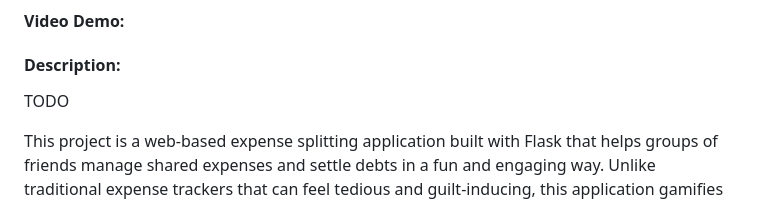
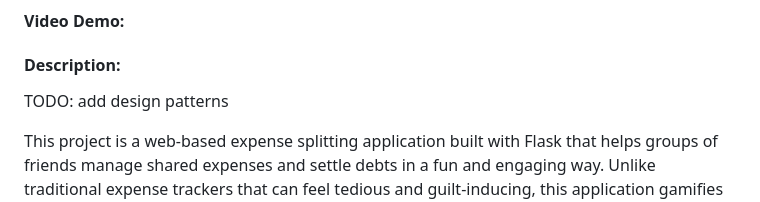
Before and after one commit to anandita-3217/CS50xFinalProject, a Markdown page: README.md, the part around the change. Drawn GitHub-style.

Commit message:
changes to readme. redo the whole project from scratch

```diff
--- a/README.md
+++ b/README.md
@@ -4,7 +4,7 @@
 
 #### Description:
 
-TODO
+TODO: add design patterns
 
 This project is a web-based expense splitting application built with Flask that helps groups of friends manage shared expenses and settle debts in a fun and engaging way. Unlike traditional expense trackers that can feel tedious and guilt-inducing, this application gamifies the experience with friendly reminders, celebratory animations, and entertaining visualizations.
 
```
